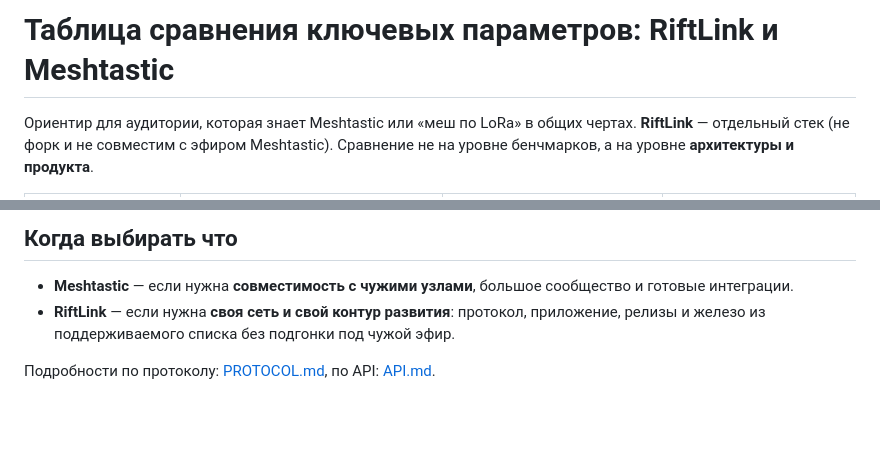
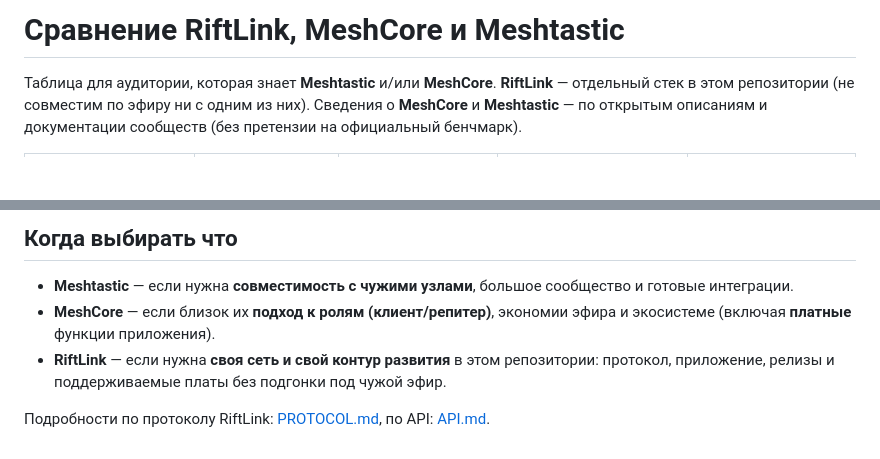
Before and after one commit to PcDeaDZ/RiftLink, a Markdown page: docs/COMPARISON_MESHTASTIC.md, 2 parts joined by grey strips. Drawn GitHub-style; blank space fills up the shorter version.

```diff
--- a/docs/COMPARISON_MESHTASTIC.md
+++ b/docs/COMPARISON_MESHTASTIC.md
@@ -1,4 +1,4 @@
-# Таблица сравнения ключевых параметров: RiftLink и Meshtastic
+# Сравнение RiftLink, MeshCore и Meshtastic
 
-Ориентир для аудитории, которая знает Meshtastic или «меш по LoRa» в общих чертах. **RiftLink** — отдельный стек (не форк и не совместим с эфиром Meshtastic). Сравнение не на уровне бенчмарков, а на уровне **архитектуры и продукта**.
+Таблица для аудитории, которая знает **Meshtastic** и/или **MeshCore**. **RiftLink** — отдельный стек в этом репозитории (не совместим по эфиру ни с одним из них). Сведения о **MeshCore** и **Meshtastic** — по открытым описаниям и документации сообществ (без претензии на официальный бенчмарк).
 
@@ -22,6 +22,7 @@
 ## Когда выбирать что
 
 - **Meshtastic** — если нужна **совместимость с чужими узлами**, большое сообщество и готовые интеграции.
-- **RiftLink** — если нужна **своя сеть и свой контур развития**: протокол, приложение, релизы и железо из поддерживаемого списка без подгонки под чужой эфир.
+- **MeshCore** — если близок их **подход к ролям (клиент/репитер)**, экономии эфира и экосистеме (включая **платные** функции приложения).
+- **RiftLink** — если нужна **своя сеть и свой контур развития** в этом репозитории: протокол, приложение, релизы и поддерживаемые платы без подгонки под чужой эфир.
 
-Подробности по протоколу: [PROTOCOL.md](PROTOCOL.md), по API: [API.md](API.md).
+Подробности по протоколу RiftLink: [PROTOCOL.md](PROTOCOL.md), по API: [API.md](API.md).
```
Also changed, not shown: other parts of docs/COMPARISON_MESHTASTIC.md (+14 -14 lines), CHANGELOG.md (+1 -1 lines), README.md (+1 -1 lines).
